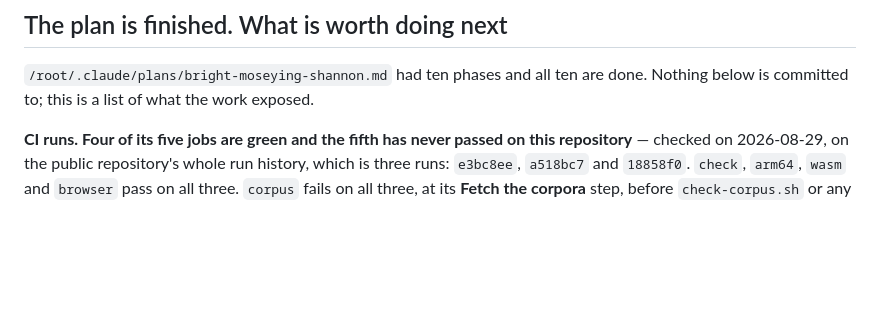
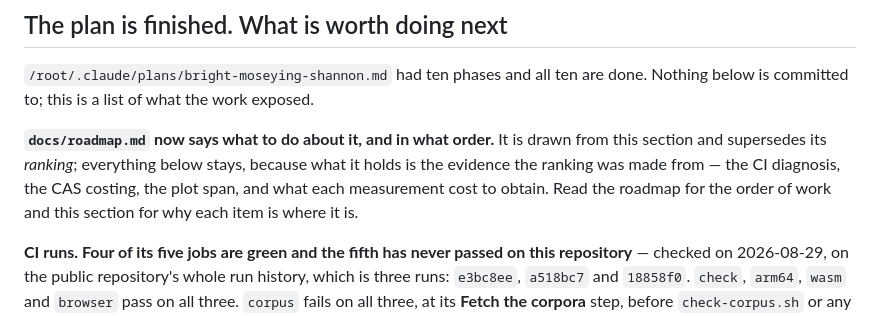
Before and after one commit to rveen/nomo, a Markdown page: docs/STATUS.md, the part around the change. Rendered like a GitHub page; blank space fills up the shorter version.

```diff
--- a/docs/STATUS.md
+++ b/docs/STATUS.md
@@ -1342,6 +1342,13 @@ qualifies.** That is the finding, and it is worth more than the feature: see
 
 `/root/.claude/plans/bright-moseying-shannon.md` had ten phases and all ten are
 done. Nothing below is committed to; this is a list of what the work exposed.
+
+**`docs/roadmap.md` now says what to do about it, and in what order.** It is
+drawn from this section and supersedes its *ranking*; everything below stays,
+because what it holds is the evidence the ranking was made from — the CI
+diagnosis, the CAS costing, the plot span, and what each measurement cost to
+obtain. Read the roadmap for the order of work and this section for why each
+item is where it is.
 
 **CI runs. Four of its five jobs are green and the fifth has never passed on
 this repository** — checked on 2026-08-29, on the public repository's whole run
```
Also changed, not shown: CLAUDE.md (+3 -1 lines), docs/roadmap.md (added, +297 -0 lines).
